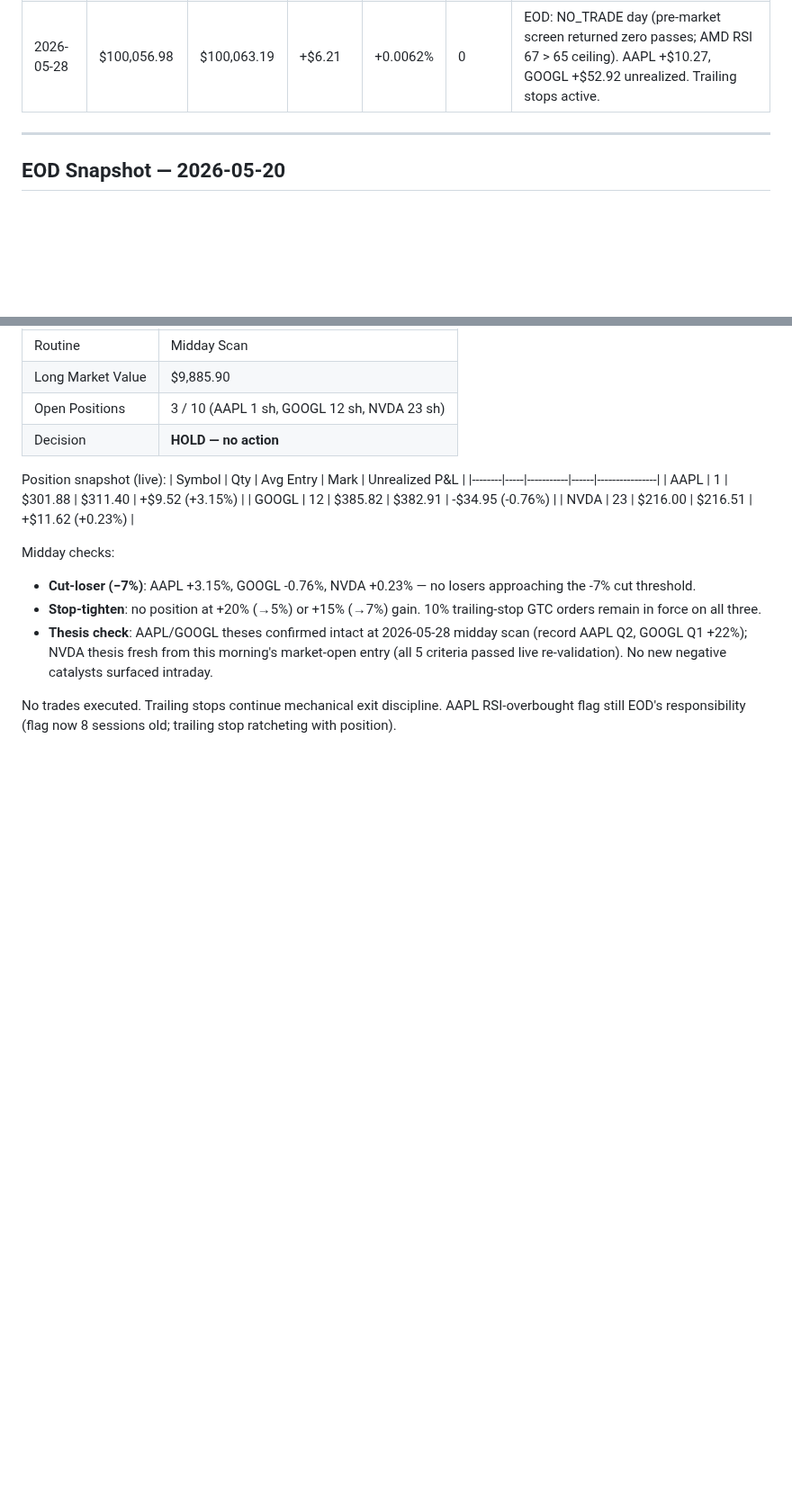
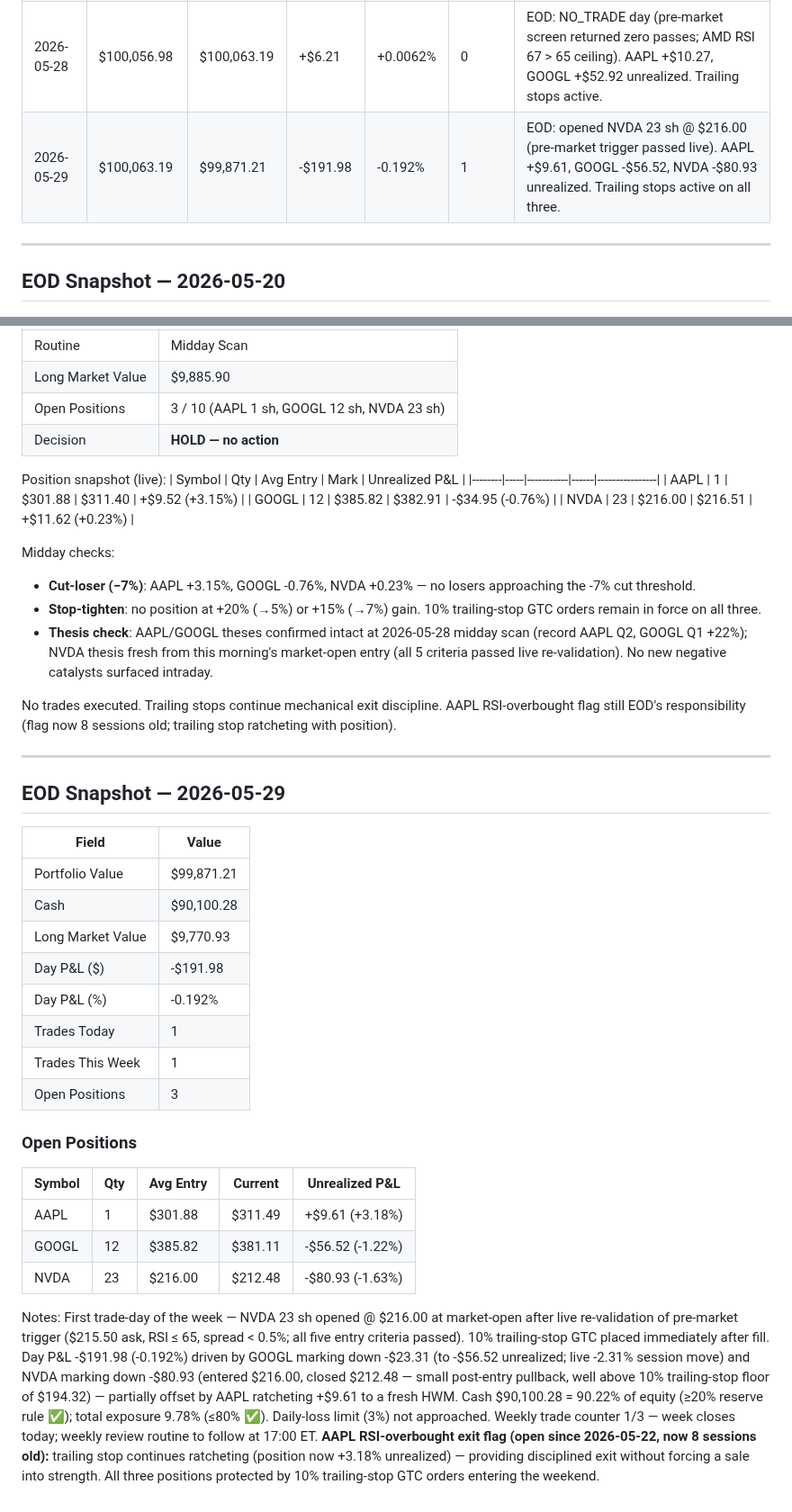
Before and after one commit to 101Larz/trading-bot, a Markdown page: memory/performance.md, 2 parts joined by grey strips. Shown at 90% size. Drawn GitHub-style; blank space fills up the shorter version.

Commit message:
EOD snapshot 2026-05-29 (#31)
Co-authored-by: Claude <noreply@anthropic.com>

```diff
--- a/memory/performance.md
+++ b/memory/performance.md
@@ -38,6 +38,7 @@ Updated after every end-of-day routine. Agent writes new entries; do not manuall
 | 2026-05-26 | $99,972.74 | $100,035.52 | +$62.78 | +0.063% | 0 | EOD: NO_TRADE day (no catalyst in research log). AAPL +$6.84, GOOGL +$28.68 unrealized. Trailing stops active. |
 | 2026-05-27 | $100,035.52 | $100,056.98 | +$21.46 | +0.021% | 0 | EOD: NO_TRADE day (NVDA rejected at market-open — live ask $211.70 < MA20 $214.66). AAPL +$8.62, GOOGL +$48.36 unrealized. Trailing stops active. |
 | 2026-05-28 | $100,056.98 | $100,063.19 | +$6.21 | +0.0062% | 0 | EOD: NO_TRADE day (pre-market screen returned zero passes; AMD RSI 67 > 65 ceiling). AAPL +$10.27, GOOGL +$52.92 unrealized. Trailing stops active. |
+| 2026-05-29 | $100,063.19 | $99,871.21 | -$191.98 | -0.192% | 1 | EOD: opened NVDA 23 sh @ $216.00 (pre-market trigger passed live). AAPL +$9.61, GOOGL -$56.52, NVDA -$80.93 unrealized. Trailing stops active on all three. |
 
 ---
 
@@ -531,3 +532,28 @@ Midday checks:
 - **Thesis check**: AAPL/GOOGL theses confirmed intact at 2026-05-28 midday scan (record AAPL Q2, GOOGL Q1 +22%); NVDA thesis fresh from this morning's market-open entry (all 5 criteria passed live re-validation). No new negative catalysts surfaced intraday.
 
 No trades executed. Trailing stops continue mechanical exit discipline. AAPL RSI-overbought flag still EOD's responsibility (flag now 8 sessions old; trailing stop ratcheting with position).
+
+---
+
+## EOD Snapshot — 2026-05-29
+
+| Field | Value |
+|-------|-------|
+| Portfolio Value | $99,871.21 |
+| Cash | $90,100.28 |
+| Long Market Value | $9,770.93 |
+| Day P&L ($) | -$191.98 |
+| Day P&L (%) | -0.192% |
+| Trades Today | 1 |
+| Trades This Week | 1 |
+| Open Positions | 3 |
+
+### Open Positions
+
+| Symbol | Qty | Avg Entry | Current | Unrealized P&L |
+|--------|-----|-----------|---------|----------------|
+| AAPL | 1 | $301.88 | $311.49 | +$9.61 (+3.18%) |
+| GOOGL | 12 | $385.82 | $381.11 | -$56.52 (-1.22%) |
+| NVDA | 23 | $216.00 | $212.48 | -$80.93 (-1.63%) |
+
+Notes: First trade-day of the week — NVDA 23 sh opened @ $216.00 at market-open after live re-validation of pre-market trigger ($215.50 ask, RSI ≤ 65, spread < 0.5%; all five entry criteria passed). 10% trailing-stop GTC placed immediately after fill. Day P&L -$191.98 (-0.192%) driven by GOOGL marking down -$23.31 (to -$56.52 unrealized; live -2.31% session move) and NVDA marking down -$80.93 (entered $216.00, closed $212.48 — small post-entry pullback, well above 10% trailing-stop floor of $194.32) — partially offset by AAPL ratcheting +$9.61 to a fresh HWM. Cash $90,100.28 = 90.22% of equity (≥20% reserve rule ✅); total exposure 9.78% (≤80% ✅). Daily-loss limit (3%) not approached. Weekly trade counter 1/3 — week closes today; weekly review routine to follow at 17:00 ET. **AAPL RSI-overbought exit flag (open since 2026-05-22, now 8 sessions old):** trailing stop continues ratcheting (position now +3.18% unrealized) — providing disciplined exit without forcing a sale into strength. All three positions protected by 10% trailing-stop GTC orders entering the weekend.
```
